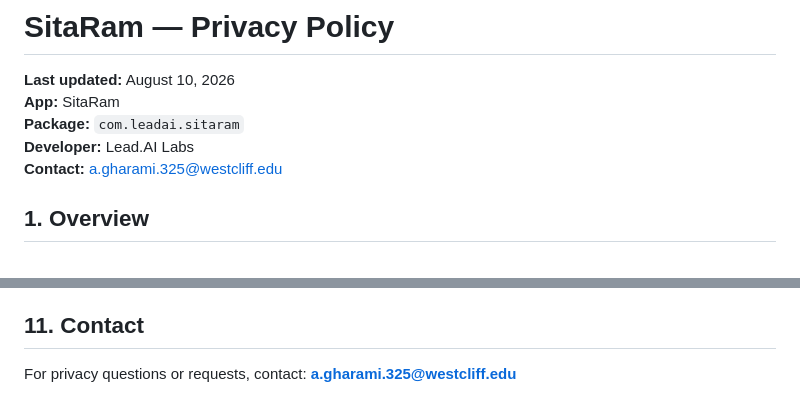
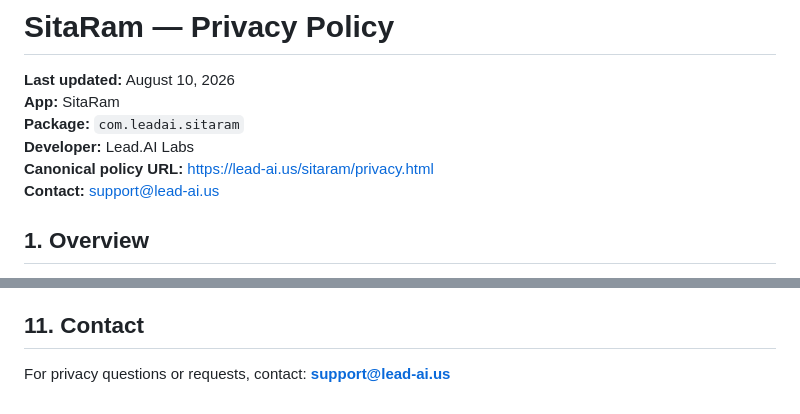
Before and after one commit to Arungharami/SitaRam, a Markdown page: docs/privacy_policy_draft.md, 2 parts joined by grey strips. Rendered like a GitHub page.

Commit message:
docs: set canonical SitaRam privacy contact and live URL

```diff
--- a/docs/privacy_policy_draft.md
+++ b/docs/privacy_policy_draft.md
@@ -4,7 +4,8 @@
 **App:** SitaRam
 **Package:** `com.leadai.sitaram`
 **Developer:** Lead.AI Labs
-**Contact:** a.gharami.325@westcliff.edu
+**Canonical policy URL:** https://lead-ai.us/sitaram/privacy.html
+**Contact:** support@lead-ai.us
 
 ## 1. Overview
 
@@ -71,4 +72,4 @@ This policy may be updated when app features, service providers, or data practic
 
 ## 11. Contact
 
-For privacy questions or requests, contact: **a.gharami.325@westcliff.edu**
+For privacy questions or requests, contact: **support@lead-ai.us**
```
